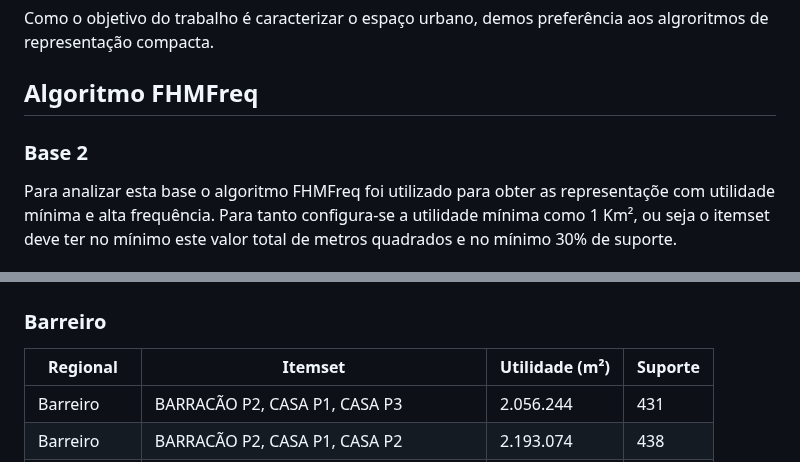
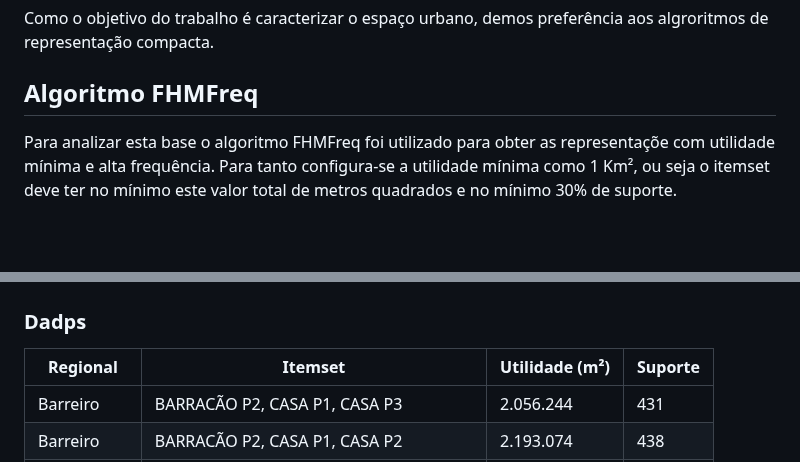
Before and after one commit to guinamen/aprendizado, a Markdown page: FHMFreq.md, 2 parts joined by grey strips. Drawn GitHub-style; blank space fills up the shorter version.

```diff
--- a/FHMFreq.md
+++ b/FHMFreq.md
@@ -2,13 +2,12 @@
 Como o objetivo do trabalho é caracterizar o espaço urbano, demos preferência aos algroritmos de representação compacta.
 
 ## Algoritmo FHMFreq
-### Base 2
 Para analizar esta base o algoritmo FHMFreq foi utilizado para obter as representaçõe com utilidade mínima e alta frequência. Para tanto configura-se a utilidade mínima como 1 Km², ou seja o itemset deve ter no mínimo este valor total de metros quadrados e no mínimo 30% de suporte.
 
 ### Sumário
 ![alt Perfil por Regionais](https://raw.githubusercontent.com/guinamen/aprendizado/main/Imagens/utilidade_suporte.png)
 
-### Barreiro
+### Dadps
 Regional|Itemset| Utilidade (m²)| Suporte
 --|--|--|--
 Barreiro|BARRACÃO P2, CASA P1, CASA P3|2.056.244|431
```
